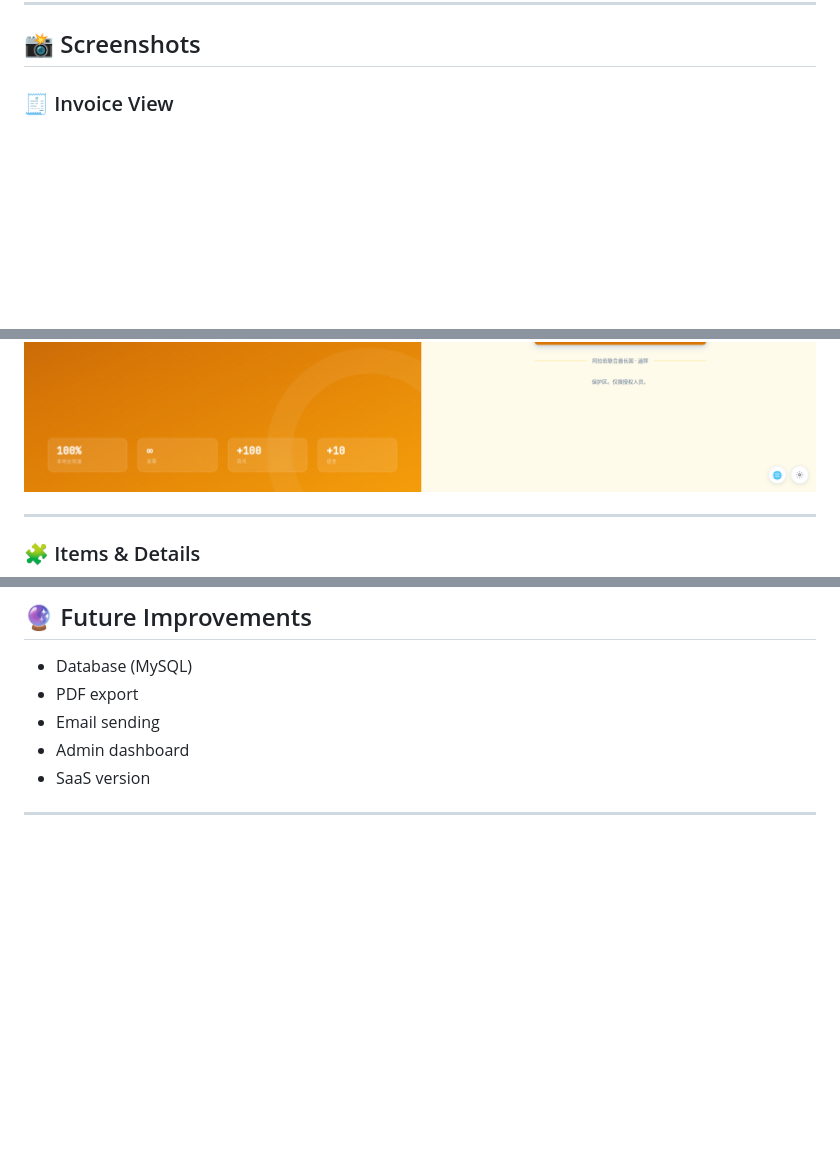
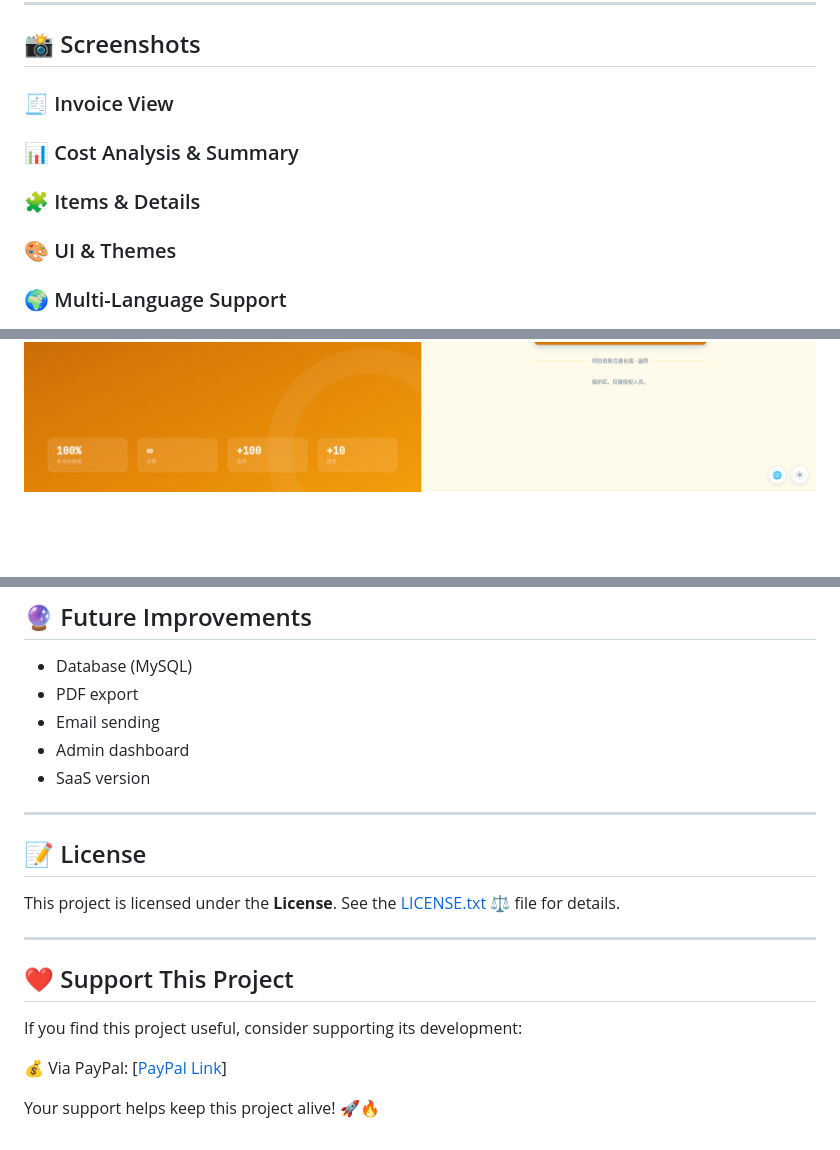
Before and after one commit to LaithALhaware/Smart-Universal-Invoice-System, a Markdown page: README.md, 3 parts joined by grey strips. GitHub-like rendering; blank space fills up the shorter version.

```diff
--- a/README.md
+++ b/README.md
@@ -146,14 +146,13 @@ http://localhost:8080
 ## 📸 Screenshots
 
 ### 🧾 Invoice View
+### 📊 Cost Analysis & Summary
+### 🧩 Items & Details
+### 🎨 UI & Themes
+### 🌍 Multi-Language Support
 
 ![Invoice 1](Screenshot/Screenshot%20from%202026-04-06%2006-48-31.png)
 ![Invoice 2](Screenshot/Screenshot%20from%202026-04-06%2006-49-03.png)
 ![Invoice 3](Screenshot/Screenshot%20from%202026-04-06%2006-49-14.png)
-
----
-
-### 🧩 Items & Details
-
 ![Items 1](Screenshot/Screenshot%20from%202026-04-06%2006-50-24.png)
 ![Items 2](Screenshot/Screenshot%20from%202026-04-06%2006-51-04.png)
@@ -202,3 +186,16 @@ http://localhost:8080
 * SaaS version
 
 ---
+
+
+## 📝 License
+This project is licensed under the **License**. See the [LICENSE.txt](LICENSE.txt) ⚖️ file for details.
+
+
+---
+## ❤️ Support This Project
+If you find this project useful, consider supporting its development:
+
+💰 Via PayPal: [[PayPal Link](https://www.paypal.com/ncp/payment/KC9EETJDVZQHG)]
+
+Your support helps keep this project alive! 🚀🔥
```
Also changed, not shown: other parts of README.md (+0 -15 lines).
